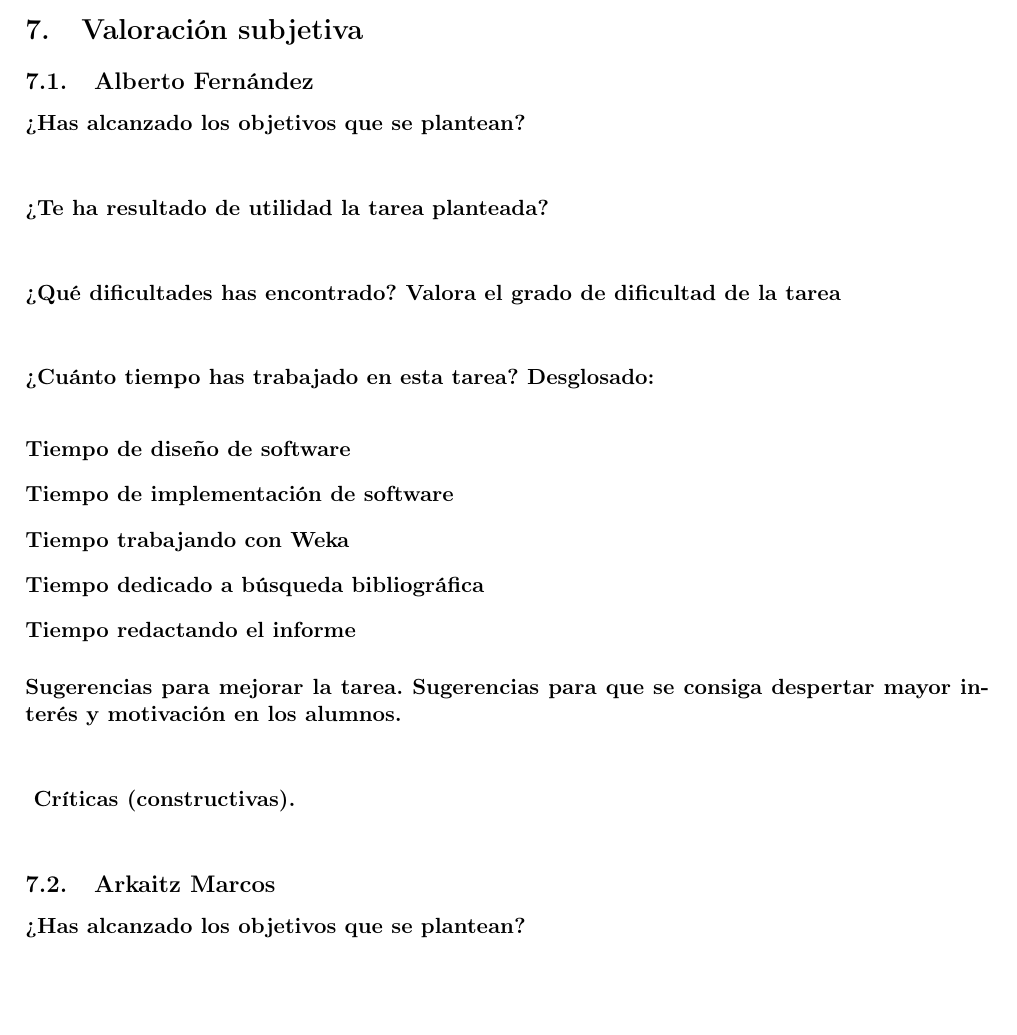
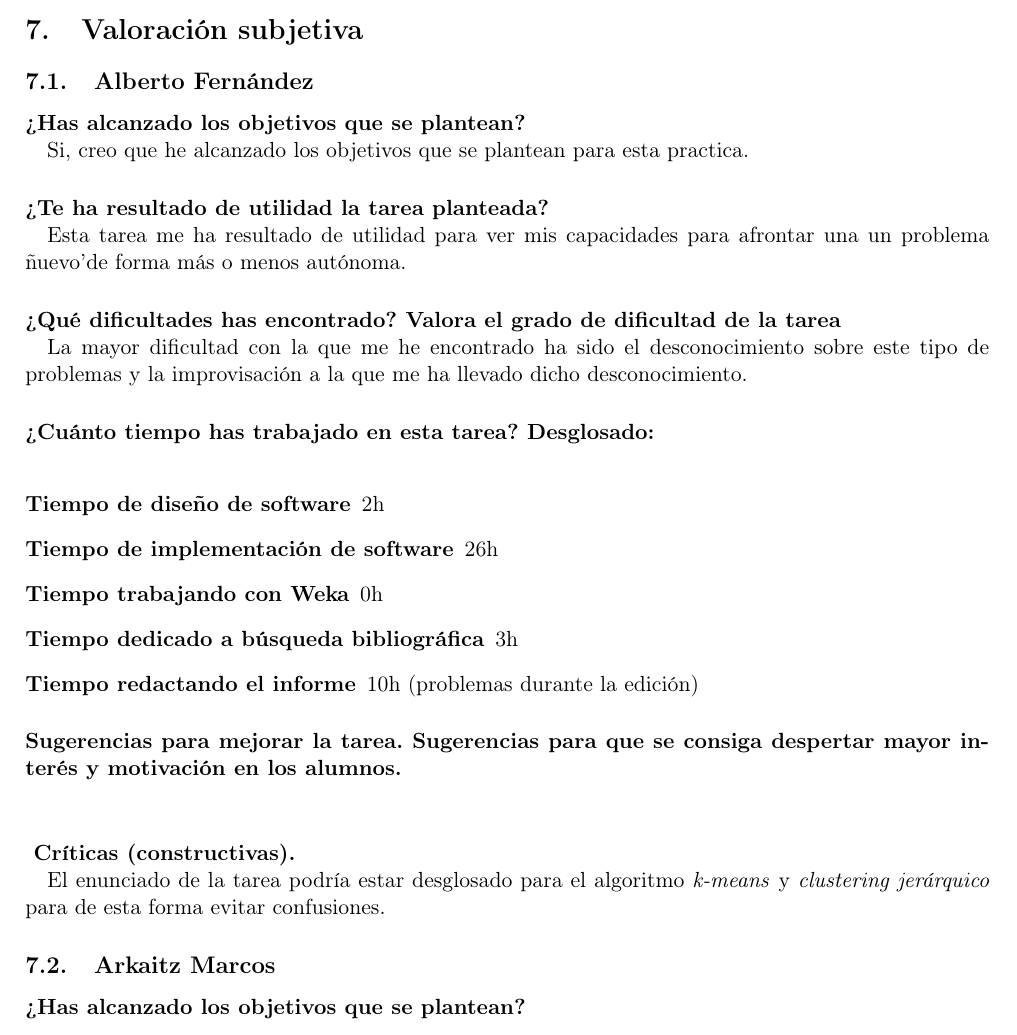
Before and after one commit to berto1993/LaboratorioMD1Cluster, a LaTeX document (MD_P1_informes/src/InformeP6.tex): part of page 6 of 7, cut so that both start at the same text, the shorter picture padded with empty space. Compiled offline with pdfLaTeX.

Commit message:
Valoración subjetiva Alberto subida

```diff
--- a/MD_P1_informes/src/InformeP6.tex
+++ b/MD_P1_informes/src/InformeP6.tex
@@ -271,25 +271,32 @@ solamente se almacenan atributos numéricos.
 
 \subsection{Alberto Fernández}
 \paragraph{¿Has alcanzado los objetivos que se plantean?\\}
+Si, creo que he alcanzado los objetivos que se plantean para esta practica.
 
 \paragraph{¿Te ha resultado de utilidad la tarea planteada?\\}
+Esta tarea me ha resultado de utilidad para ver mis capacidades para afrontar
+una un problema 'nuevo' de forma más o menos autónoma.
 
 \paragraph{¿Qué dificultades has encontrado? Valora el grado de dificultad de
 la tarea\\}
+La mayor dificultad con la que me he encontrado ha sido el desconocimiento sobre
+este tipo de problemas y la improvisación a la que me ha llevado dicho desconocimiento.
 
 \paragraph{¿Cuánto tiempo has trabajado en esta tarea? Desglosado:\\}
 \begin{description}
-	\item[Tiempo de diseño de software]
-	\item[Tiempo de implementación de software]
-	\item[Tiempo trabajando con Weka]
-	\item[Tiempo dedicado a búsqueda bibliográfica]
-	\item[Tiempo redactando el informe]
+	\item[Tiempo de diseño de software] 2h
+	\item[Tiempo de implementación de software] 26h
+	\item[Tiempo trabajando con Weka] 0h
+	\item[Tiempo dedicado a búsqueda bibliográfica] 3h
+	\item[Tiempo redactando el informe] 10h (problemas durante la edición)
 \end{description}
 
 \paragraph{Sugerencias para mejorar la tarea. Sugerencias para que se consiga despertar mayor
 interés y motivación en los alumnos.\\}
 
 \paragraph{ Críticas (constructivas).\\}
+El enunciado de la tarea podría estar desglosado para el algoritmo
+\textit{k-means} y \textit{clustering jerárquico} para de esta forma evitar confusiones.
 
 \subsection{Arkaitz Marcos}
 \paragraph{¿Has alcanzado los objetivos que se plantean?\\}
```
Also changed, not shown: 1 other file.
